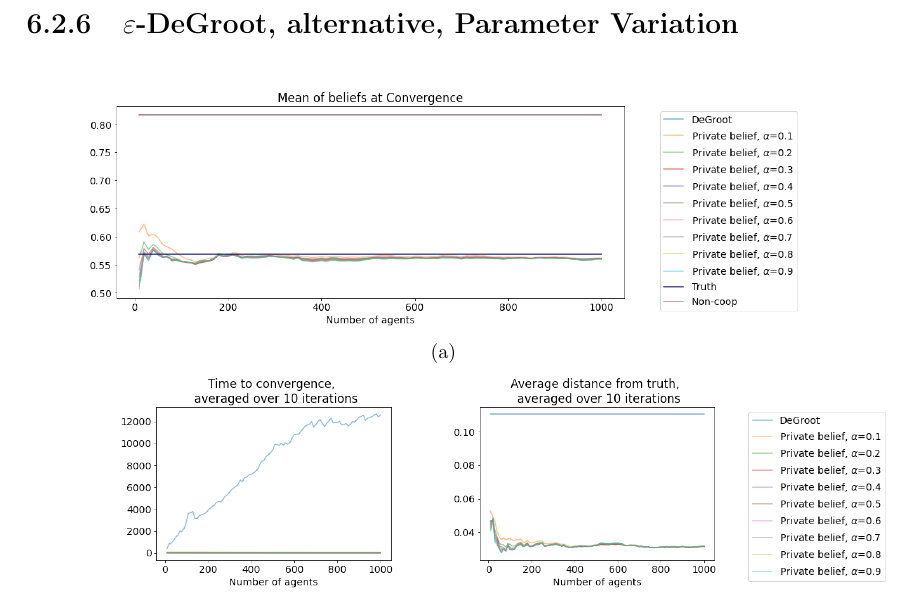
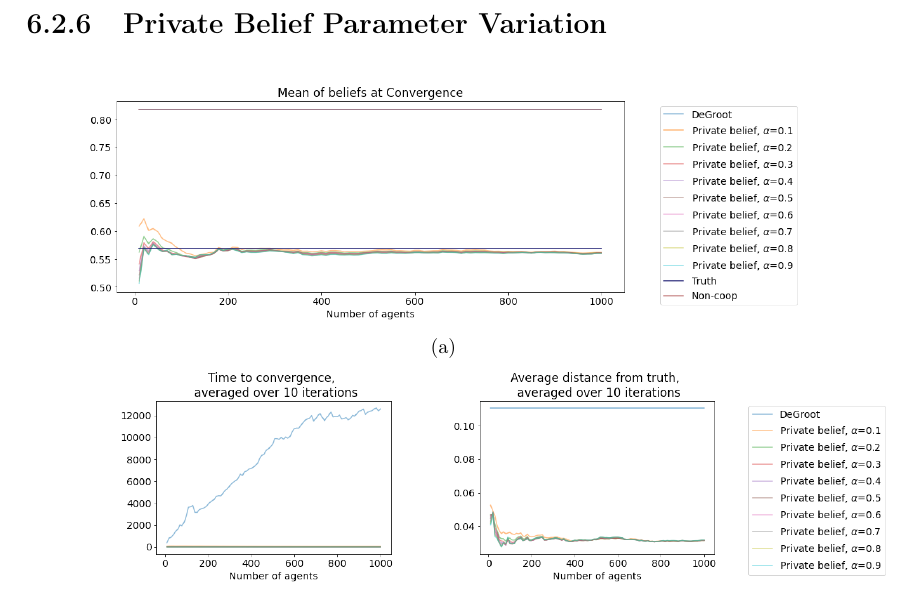
Before and after one commit to RomanOort/BScThesis, a LaTeX thesis (ThesisKI/Thesis.tex): part of page 49 of 49, cut so that both start at the same text. Compiled offline with pdfLaTeX.

Commit message:
Updates from Overleaf

```diff
--- a/ThesisKI/Thesis.tex
+++ b/ThesisKI/Thesis.tex
@@ -1085,7 +1085,7 @@ Though this difference is most clearly seen in the private belief updating rule
 
 \newpage
 
-\subsection{$\varepsilon$-DeGroot, alternative, Parameter Variation}
+\subsection{Private Belief Parameter Variation}
 \begin{figure}[!htbp]
     \centering
     \subfloat[]{\label{p:convergence}\includegraphics[scale=.35]{ThesisKI/Images/convergence_p.png}}
```
Also changed, not shown: ThesisKI/Thesis.tex (2 more changed lines).
